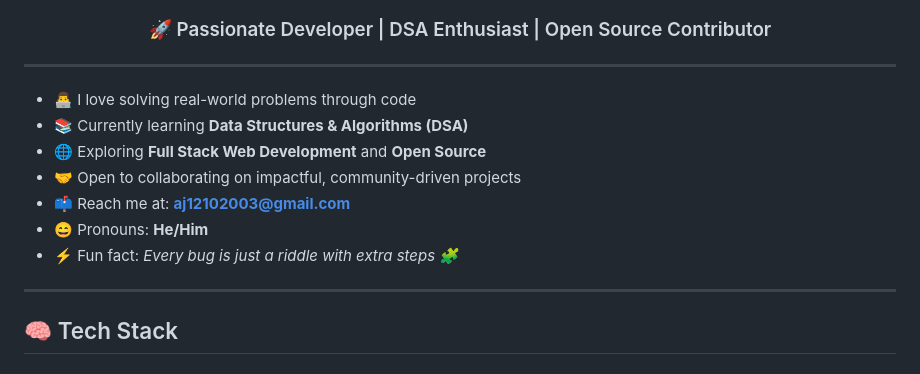
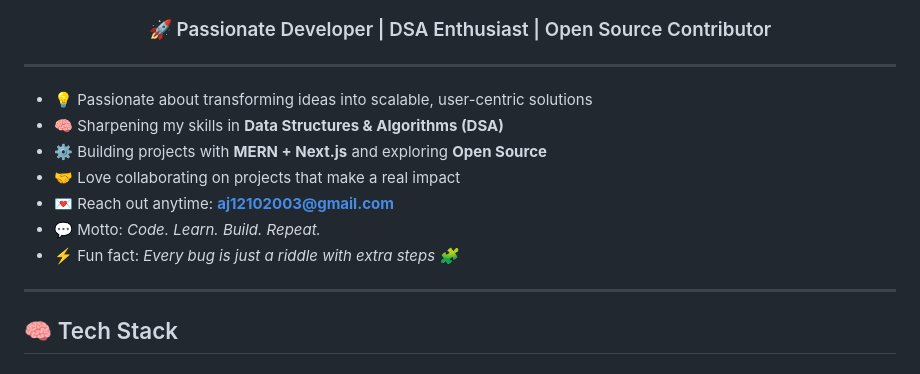
Before and after one commit to Aditya-KumarJha/Aditya-KumarJha, a Markdown page: README.md, the part around the change. Rendered like a GitHub page.

```diff
--- a/README.md
+++ b/README.md
@@ -3,14 +3,13 @@
 
 ---
 
-- 👨‍💻 I love solving real-world problems through code
-- 📚 Currently learning **Data Structures & Algorithms (DSA)**
-- 🌐 Exploring **Full Stack Web Development** and **Open Source**
-- 🤝 Open to collaborating on impactful, community-driven projects
-- 📫 Reach me at: **[aj12102003@gmail.com](mailto:aj12102003@gmail.com)**
-- 😄 Pronouns: **He/Him**
+- 💡 Passionate about transforming ideas into scalable, user-centric solutions
+- 🧠 Sharpening my skills in **Data Structures & Algorithms (DSA)**
+- ⚙️ Building projects with **MERN + Next.js** and exploring **Open Source**
+- 🤝 Love collaborating on projects that make a real impact
+- 💌 Reach out anytime: **[aj12102003@gmail.com](mailto:aj12102003@gmail.com)**
+- 💬 Motto: *Code. Learn. Build. Repeat.*
 - ⚡ Fun fact: *Every bug is just a riddle with extra steps 🧩*
-
 ---
 
 ## 🧠 Tech Stack
```
